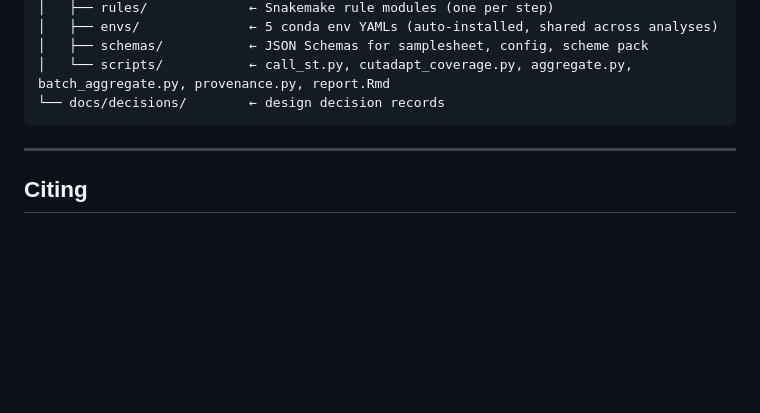
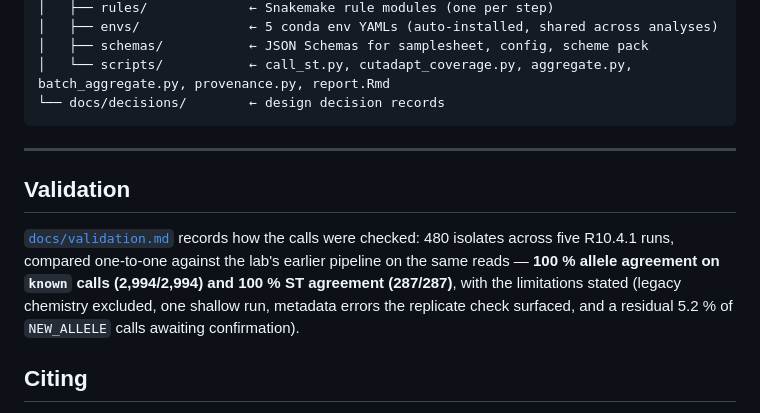
Before and after one commit to lz245/nanotyper, a Markdown page: README.md, the part around the change. GitHub-like rendering; blank space fills up the shorter version.

```diff
--- a/README.md
+++ b/README.md
@@ -376,6 +376,15 @@ nanotyper/
 
 ---
 
+## Validation
+
+[`docs/validation.md`](docs/validation.md) records how the calls were checked: 480
+isolates across five R10.4.1 runs, compared one-to-one against the lab's earlier
+pipeline on the same reads — **100 % allele agreement on `known` calls (2,994/2,994)
+and 100 % ST agreement (287/287)**, with the limitations stated (legacy chemistry
+excluded, one shallow run, metadata errors the replicate check surfaced, and a residual
+5.2 % of `NEW_ALLELE` calls awaiting confirmation).
+
 ## Citing
 
 See [`CITATION.cff`](CITATION.cff). Please also cite the underlying tools:
```
Also changed, not shown: CHANGELOG.md (+3 -0 lines), docs/validation.md (added, +137 -0 lines).
